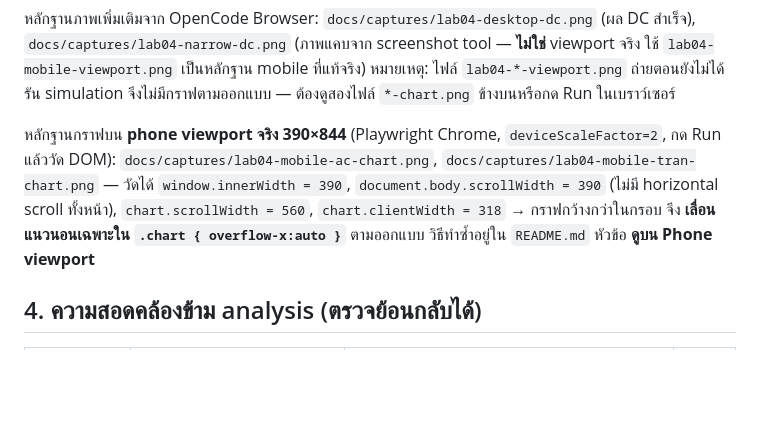
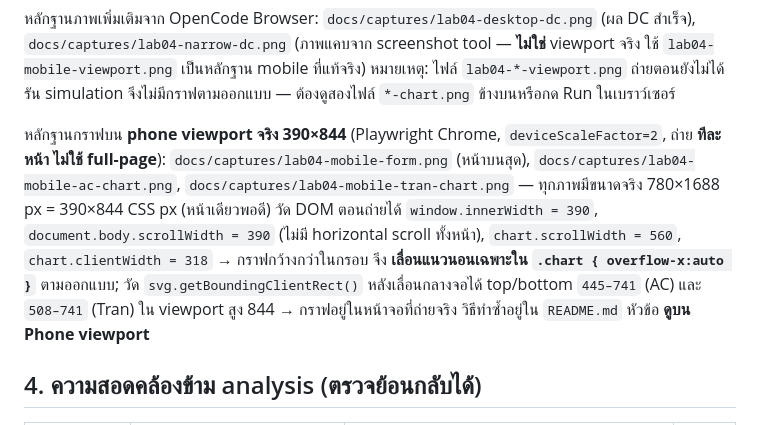
Before and after one commit to p0ngphop255021-crypto/BJT-DC-Bias-Web-App, a Markdown page: docs/validation.md, the part around the change. Rendered like a GitHub page; blank space fills up the shorter version.

```diff
--- a/docs/validation.md
+++ b/docs/validation.md
@@ -180,7 +180,7 @@ templates/index.html แสดง IC เป็น mA (×1000) และ VCE เ
 
 หลักฐานภาพเพิ่มเติมจาก OpenCode Browser: `docs/captures/lab04-desktop-dc.png` (ผล DC สำเร็จ), `docs/captures/lab04-narrow-dc.png` (ภาพแคบจาก screenshot tool — **ไม่ใช่** viewport จริง ใช้ `lab04-mobile-viewport.png` เป็นหลักฐาน mobile ที่แท้จริง) หมายเหตุ: ไฟล์ `lab04-*-viewport.png` ถ่ายตอนยังไม่ได้รัน simulation จึงไม่มีกราฟตามออกแบบ — ต้องดูสองไฟล์ `*-chart.png` ข้างบนหรือกด Run ในเบราว์เซอร์
 
-หลักฐานกราฟบน **phone viewport จริง 390×844** (Playwright Chrome, `deviceScaleFactor=2`, กด Run แล้ววัด DOM): `docs/captures/lab04-mobile-ac-chart.png`, `docs/captures/lab04-mobile-tran-chart.png` — วัดได้ `window.innerWidth = 390`, `document.body.scrollWidth = 390` (ไม่มี horizontal scroll ทั้งหน้า), `chart.scrollWidth = 560`, `chart.clientWidth = 318` → กราฟกว้างกว่าในกรอบ จึง **เลื่อนแนวนอนเฉพาะใน `.chart { overflow-x:auto }`** ตามออกแบบ วิธีทำซ้ำอยู่ใน `README.md` หัวข้อ **ดูบน Phone viewport**
+หลักฐานกราฟบน **phone viewport จริง 390×844** (Playwright Chrome, `deviceScaleFactor=2`, ถ่าย **ทีละหน้า ไม่ใช้ full-page**): `docs/captures/lab04-mobile-form.png` (หน้าบนสุด), `docs/captures/lab04-mobile-ac-chart.png`, `docs/captures/lab04-mobile-tran-chart.png` — ทุกภาพมีขนาดจริง 780×1688 px = 390×844 CSS px (หน้าเดียวพอดี) วัด DOM ตอนถ่ายได้ `window.innerWidth = 390`, `document.body.scrollWidth = 390` (ไม่มี horizontal scroll ทั้งหน้า), `chart.scrollWidth = 560`, `chart.clientWidth = 318` → กราฟกว้างกว่าในกรอบ จึง **เลื่อนแนวนอนเฉพาะใน `.chart { overflow-x:auto }`** ตามออกแบบ; วัด `svg.getBoundingClientRect()` หลังเลื่อนกลางจอได้ top/bottom `445–741` (AC) และ `508–741` (Tran) ใน viewport สูง 844 → กราฟอยู่ในหน้าจอที่ถ่ายจริง วิธีทำซ้ำอยู่ใน `README.md` หัวข้อ **ดูบน Phone viewport**
 
 ## 4. ความสอดคล้องข้าม analysis (ตรวจย้อนกลับได้)
 
```
Also changed, not shown: README.md (+5 -5 lines), docs/captures/lab04-mobile-ac-chart.png, docs/captures/lab04-mobile-form.png (added), docs/captures/lab04-mobile-tran-chart.png.
